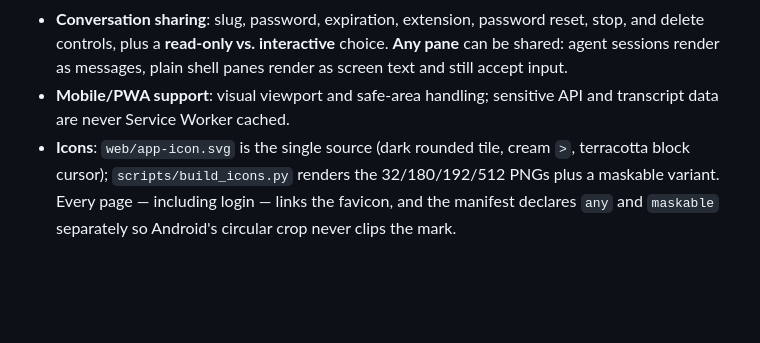
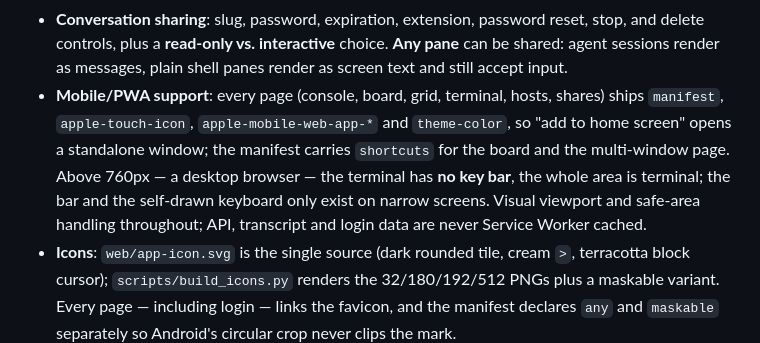
Before and after one commit to marshaha/TmuxWeb, a Markdown page: README_EN.md, the part around the change. Rendered like a GitHub page; blank space fills up the shorter version.

Commit message:
docs: pwa tags and the desktop terminal layout

```diff
--- a/README_EN.md
+++ b/README_EN.md
@@ -54,7 +54,11 @@ TmuxWeb is a self-hosted control center for local and remote tmux sessions and A
   new pane is expanded and selected afterwards, and a missing directory is rejected up front.
 - **Remote SSH**: password, private-key, or "local keys / SSH Agent" authentication (no credential at all when the remote already authorises your public key), pinned host-key fingerprints, and Fernet-encrypted credentials at rest.
 - **Conversation sharing**: slug, password, expiration, extension, password reset, stop, and delete controls, plus a **read-only vs. interactive** choice. **Any pane** can be shared: agent sessions render as messages, plain shell panes render as screen text and still accept input.
-- **Mobile/PWA support**: visual viewport and safe-area handling; sensitive API and transcript data are never Service Worker cached.
+- **Mobile/PWA support**: every page (console, board, grid, terminal, hosts, shares) ships `manifest`, `apple-touch-icon`,
+  `apple-mobile-web-app-*` and `theme-color`, so "add to home screen" opens a standalone window; the manifest carries
+  `shortcuts` for the board and the multi-window page. Above 760px — a desktop browser — the terminal has **no key bar**, the
+  whole area is terminal; the bar and the self-drawn keyboard only exist on narrow screens. Visual viewport and safe-area
+  handling throughout; API, transcript and login data are never Service Worker cached.
 - **Icons**: `web/app-icon.svg` is the single source (dark rounded tile, cream `>`, terracotta block cursor); `scripts/build_icons.py` renders the 32/180/192/512 PNGs plus a maskable variant. Every page — including login — links the favicon, and the manifest declares `any` and `maskable` separately so Android's circular crop never clips the mark.
 - **File panel**: the path bar is editable (absolute, or relative to the pane cwd — Enter navigates, Esc cancels, focus selects the whole path). the toolbar download button zips the current directory (or just the selection when there is one); every row carries a checkbox, `Ctrl/⌘+click` toggles one item and `Shift+click` selects a range (desktop conventions), and the footer offers 全选 / 清空 / 下载 zip (N) for files *and* whole directories can be zipped: local panes zip straight from disk, remote hosts only need `tar` (the bytes come back in one SSH call and are re-containered locally). Limits: `TMUX_WEB_ZIP_MAX` (128MB uncompressed) and `TMUX_WEB_ZIP_MAX_FILES` (1000).
 - **Optional MCP mailbox**: controlled text messaging among Claude Code, Codex, and Hermes without arbitrary shell or filesystem tools.
```
Also changed, not shown: TESTING.md (+2 -0 lines).
